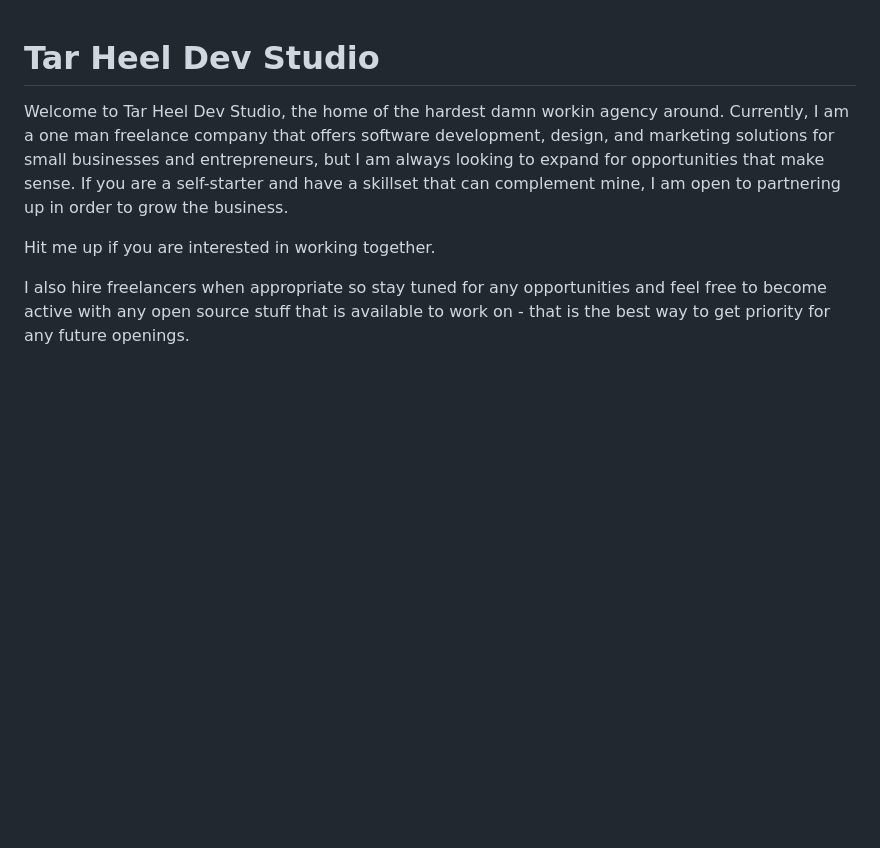
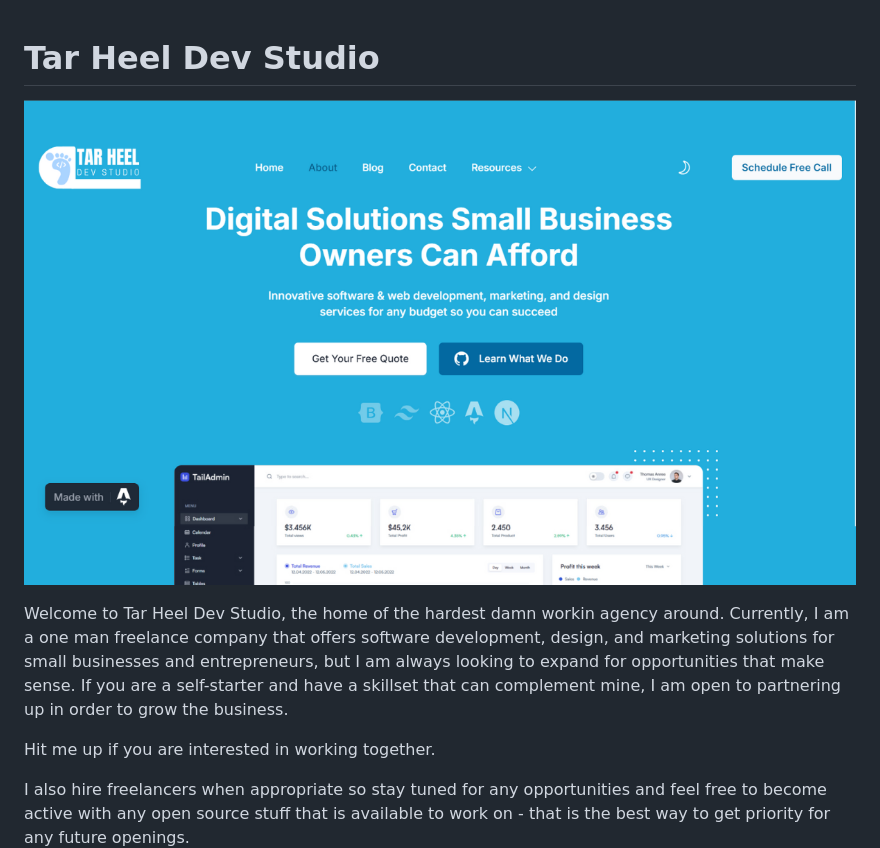
Before and after one commit to GeauxWeisbeck4/tar-heel-dev-studio-v3, a Markdown page: README.md, the part around the change. Drawn GitHub-style; pictures changed too: tar-heel-dev-studio.png (added); blank space fills up the shorter version.

```diff
--- a/README.md
+++ b/README.md
@@ -1,4 +1,6 @@
 # Tar Heel Dev Studio
+
+![Website Screenshot](/tar-heel-dev-studio.png)
 
 Welcome to Tar Heel Dev Studio, the home of the hardest damn workin agency around. Currently, I am a one man freelance company that offers software development, design, and marketing solutions for small businesses and entrepreneurs, but I am always looking to expand for opportunities that make sense. If you are a self-starter and have a skillset that can complement mine, I am open to partnering up in order to grow the business.
 
```
Also changed, not shown: play-astro.png (deleted), public/assets/blog/blogpostbannerad.png (added), 3 other files.
